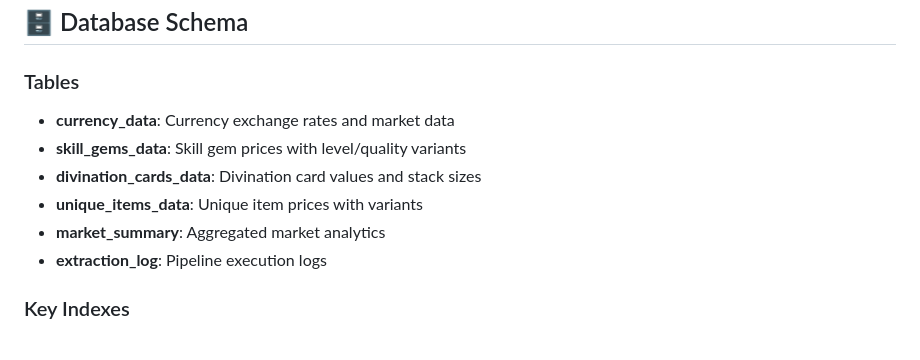
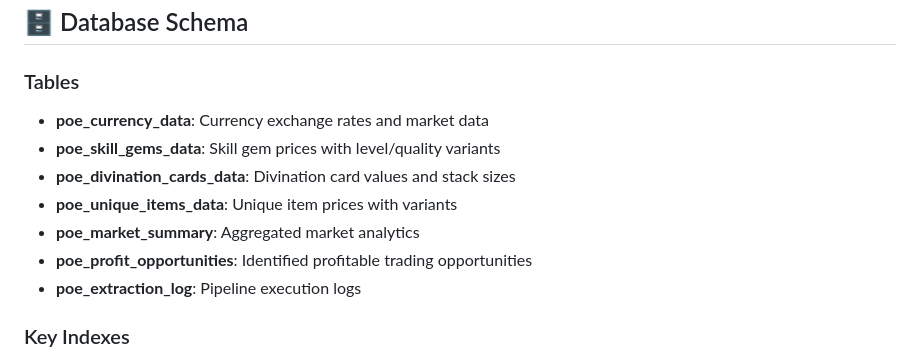
Before and after one commit to septavios/poe-airflow-pipeline, a Markdown page: README.md, the part around the change. GitHub-like rendering.

Commit message:
Update README to reflect poe_ table prefix changes
- Updated Database Schema section to show new table names with poe_ prefix
- Added poe_profit_opportunities table to documentation
- Ensures documentation matches current database structure

```diff
--- a/README.md
+++ b/README.md
@@ -205,12 +205,13 @@ LEAGUE = 'Settlers'  # Update to current league
 
 ### Tables
 
-- **currency_data**: Currency exchange rates and market data
-- **skill_gems_data**: Skill gem prices with level/quality variants
-- **divination_cards_data**: Divination card values and stack sizes
-- **unique_items_data**: Unique item prices with variants
-- **market_summary**: Aggregated market analytics
-- **extraction_log**: Pipeline execution logs
+- **poe_currency_data**: Currency exchange rates and market data
+- **poe_skill_gems_data**: Skill gem prices with level/quality variants
+- **poe_divination_cards_data**: Divination card values and stack sizes
+- **poe_unique_items_data**: Unique item prices with variants
+- **poe_market_summary**: Aggregated market analytics
+- **poe_profit_opportunities**: Identified profitable trading opportunities
+- **poe_extraction_log**: Pipeline execution logs
 
 ### Key Indexes
 
```
